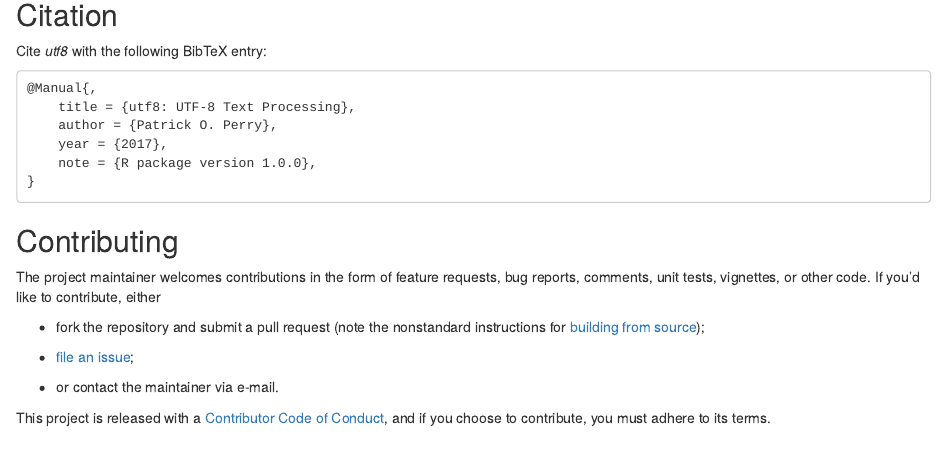
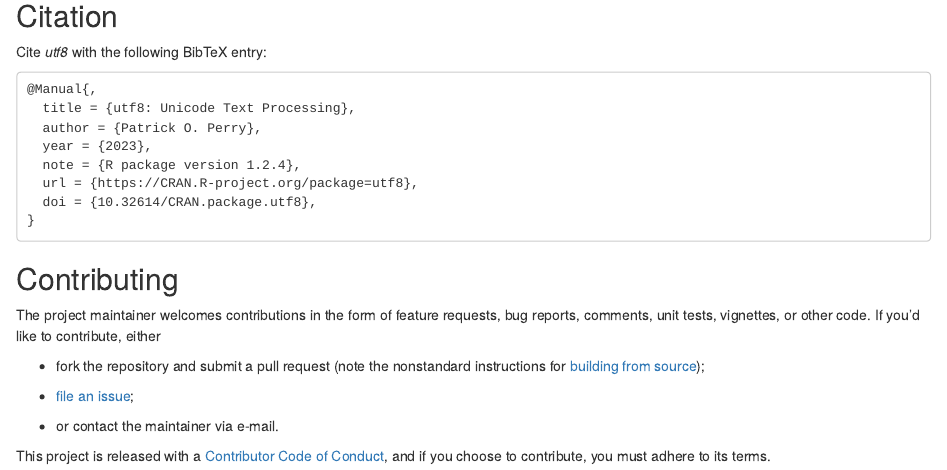
Before and after one commit to patperry/r-utf8, an R Markdown document (README.Rmd): the page in a window 1100 px wide, from 1780 px down before the commit and from 1680 px down after it, so that both start at the same text. Rendered offline with R 4.5, knitr and Pandoc, with nearby package versions; some code elsewhere in the file could not run offline; badge pictures from the web are left out.

Commit message:
minor updates to README build

````diff
--- a/README.Rmd
+++ b/README.Rmd
@@ -7,6 +7,7 @@ knitr::opts_chunk$set(
     fig.path = "README-"
 )
 options(width = 95)
+library(utf8)
 ```
 
 utf8
@@ -108,12 +109,9 @@ Citation
 
 Cite *utf8* with the following BibTeX entry:
 
-    @Manual{,
-        title = {utf8: UTF-8 Text Processing},
-        author = {Patrick O. Perry},
-        year = {2017},
-        note = {R package version 1.0.0},
-    }
+```{r echo = FALSE, comment = NA}
+print(suppressWarnings(citation("utf8")), "Bibtex")
+```
 
 
 Contributing
````
Also changed, not shown: README.md, 1 other file.
